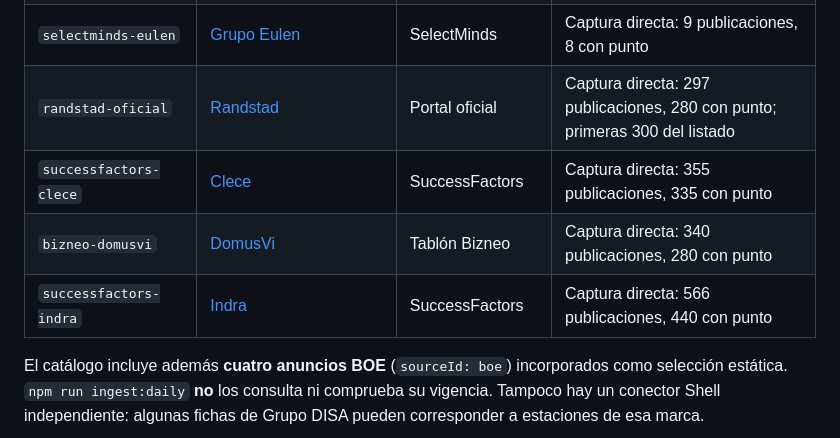
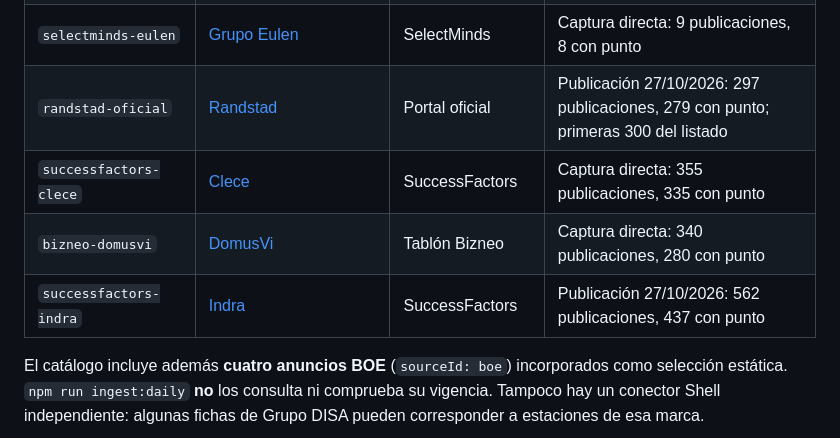
Before and after one commit to Rhon1990/GeoEmpleo, a Markdown page: docs/fuentes-de-ofertas.md, the part around one of its changes. Drawn GitHub-style.

```diff
--- a/docs/fuentes-de-ofertas.md
+++ b/docs/fuentes-de-ofertas.md
@@ -39,10 +39,10 @@ que sigan abiertas.
 | `disa-empleo` | [Grupo DISA](https://empleo.disagrupo.es/offer/getofferlistdata) | Portal empresarial | Actualizada |
 | `talentclue-quironsalud` | [Quirónsalud](https://empleo.quironsalud.es/) | TalentClue | Captura directa: 263 publicaciones, 260 con punto |
 | `selectminds-eulen` | [Grupo Eulen](https://eulen.referrals.selectminds.com/grupoeulenespana/latest-jobs) | SelectMinds | Captura directa: 9 publicaciones, 8 con punto |
-| `randstad-oficial` | [Randstad](https://www.randstad.es/candidatos/ofertas-empleo/) | Portal oficial | Captura directa: 297 publicaciones, 280 con punto; primeras 300 del listado |
+| `randstad-oficial` | [Randstad](https://www.randstad.es/candidatos/ofertas-empleo/) | Portal oficial | Publicación 27/10/2026: 297 publicaciones, 279 con punto; primeras 300 del listado |
 | `successfactors-clece` | [Clece](https://canaldeempleo.es/CLECE) | SuccessFactors | Captura directa: 355 publicaciones, 335 con punto |
 | `bizneo-domusvi` | [DomusVi](https://empleo.domusvi.es/jobs) | Tablón Bizneo | Captura directa: 340 publicaciones, 280 con punto |
-| `successfactors-indra` | [Indra](https://careers.indragroup.com/) | SuccessFactors | Captura directa: 566 publicaciones, 440 con punto |
+| `successfactors-indra` | [Indra](https://careers.indragroup.com/) | SuccessFactors | Publicación 27/10/2026: 562 publicaciones, 437 con punto |
 
 El catálogo incluye además **cuatro anuncios BOE** (`sourceId: boe`)
 incorporados como selección estática. `npm run ingest:daily` **no** los consulta
```
Also changed, not shown: other parts of docs/fuentes-de-ofertas.md (+32 -0 lines), docs/project-context.md (+1 -1 lines).
